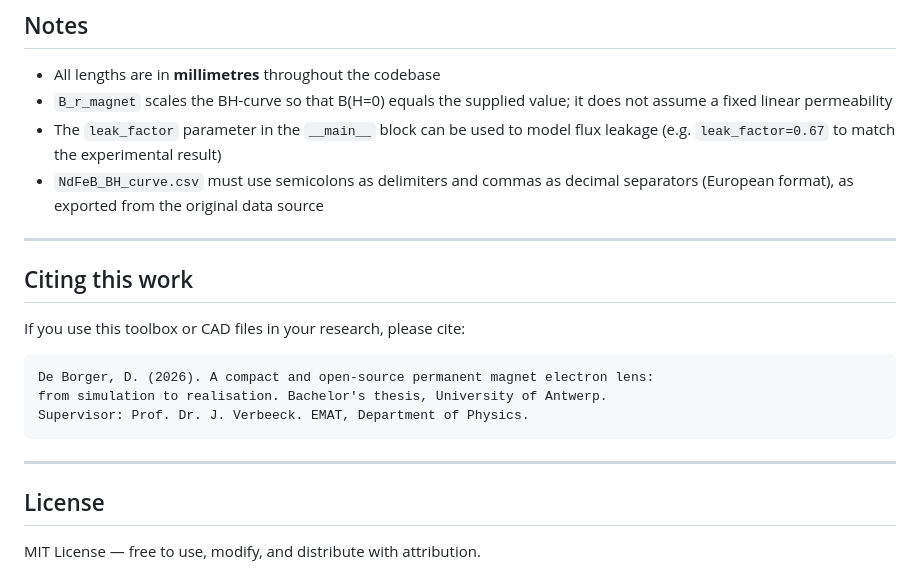
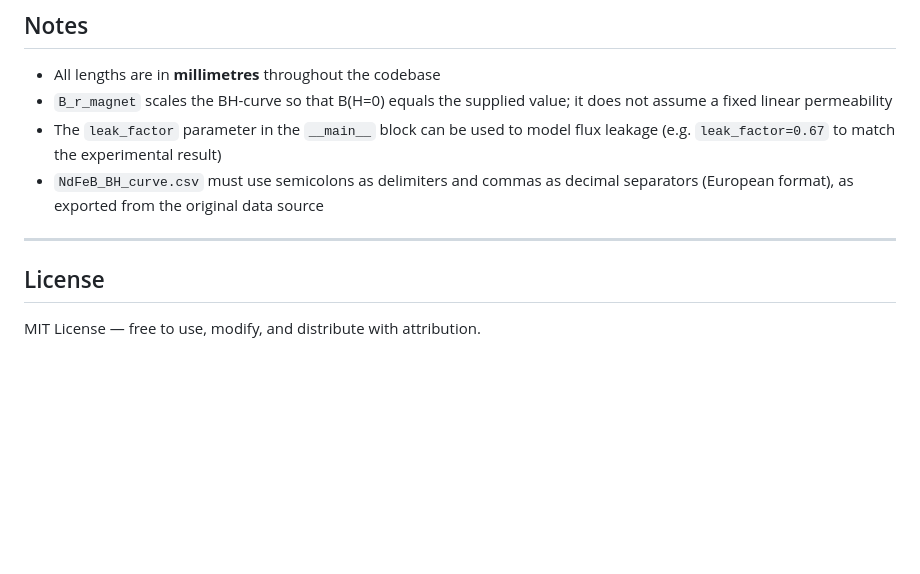
Before and after one commit to desdb6/Permanent_Magnet_Lens, a Markdown page: README.md, the part around the change. Drawn GitHub-style; blank space fills up the shorter version.

````diff
--- a/README.md
+++ b/README.md
@@ -215,17 +215,6 @@ The lens holder, grid holder, and aperture were 3D-printed in conductive PLA (re
 
 ---
 
-## Citing this work
-
-If you use this toolbox or CAD files in your research, please cite:
-
-```
-De Borger, D. (2026). A compact and open-source permanent magnet electron lens:
-from simulation to realisation. Bachelor's thesis, University of Antwerp.
-Supervisor: Prof. Dr. J. Verbeeck. EMAT, Department of Physics.
-```
-
----
 
 ## License
 
````
